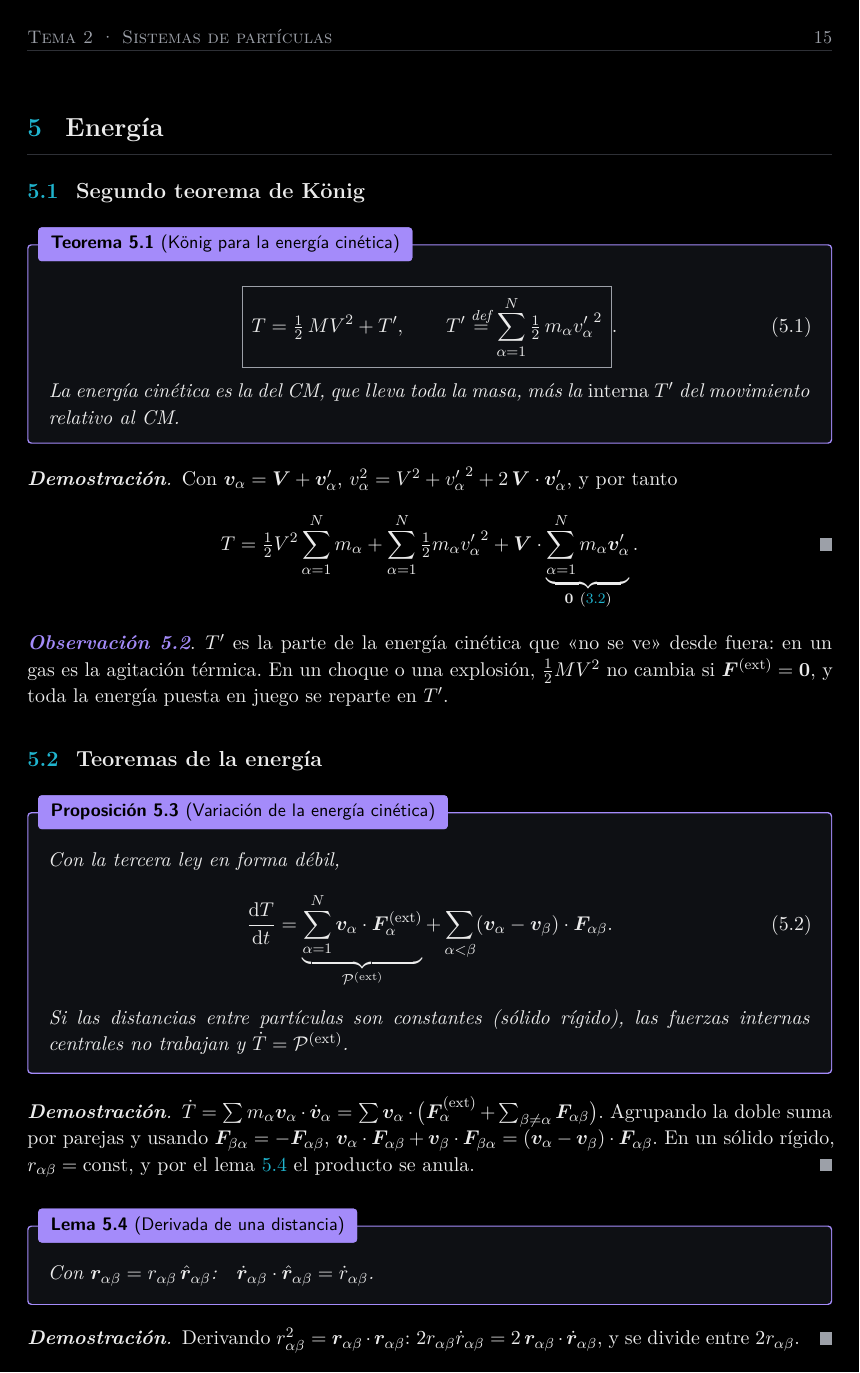
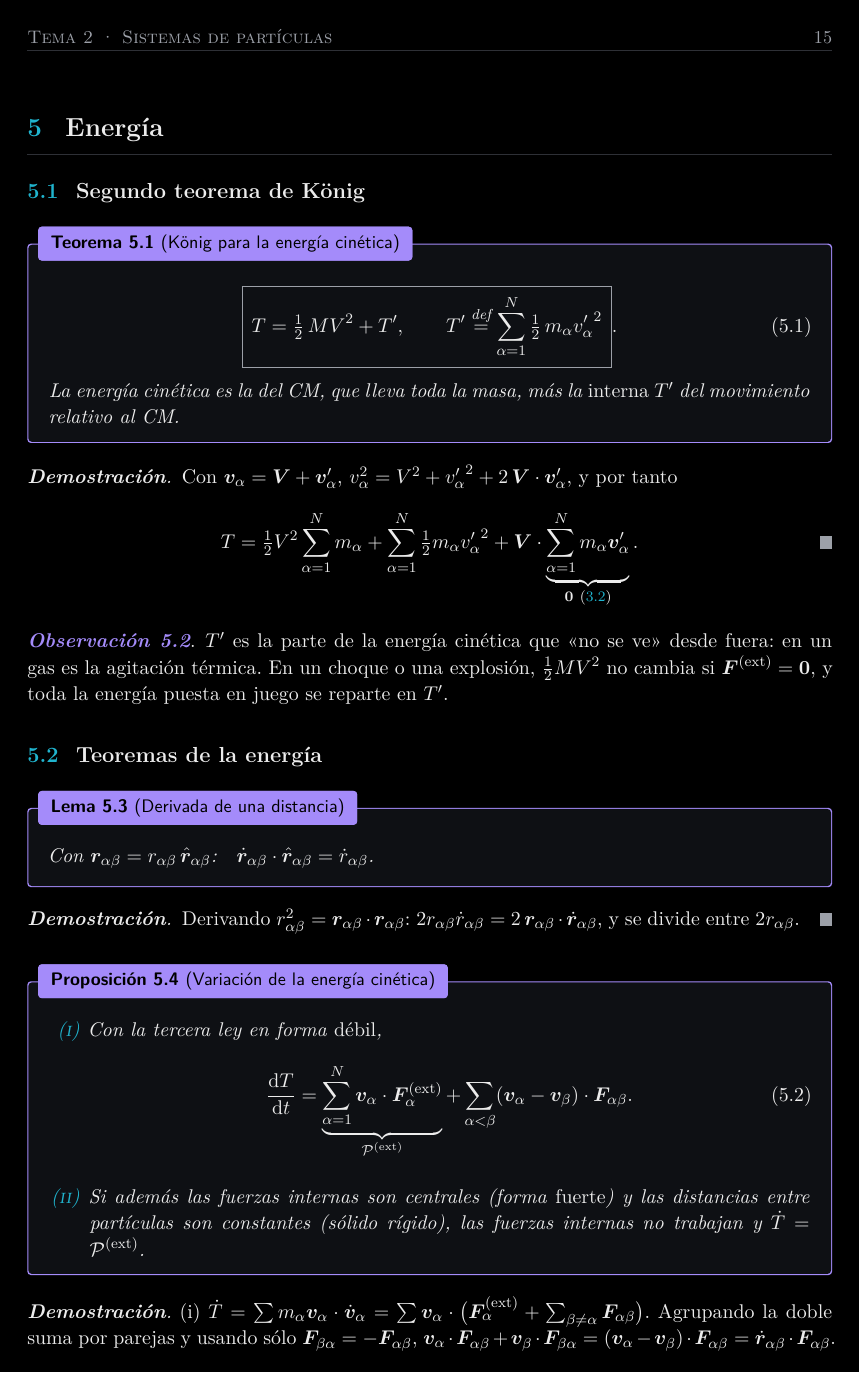
Before and after one commit to danimartinguerrero/classical-mechanics, a LaTeX document (apuntes/tema2/tema2.tex, which reads apuntes/tema2/secciones/05-energia.tex): page 15 of 33. Compiled offline with XeLaTeX.

Commit message:
Tema 2: separa hipótesis débil/fuerte en la variación de T
Co-Authored-By: Claude Opus 5.5 <noreply@anthropic.com>
Claude-Session: https://claude.ai/code/session_01TEPoeh9ahkV78vogPvcwG9

```diff
--- a/apuntes/tema2/secciones/05-energia.tex
+++ b/apuntes/tema2/secciones/05-energia.tex
@@ -31,25 +31,6 @@ cambia si $\vb{F}\ext=\vb{0}$, y toda la energía puesta en juego se reparte en
 
 \subsection{Teoremas de la energía}
 
-\begin{proposicion}[Variación de la energía cinética]
-\label{prop:dT}
-Con la tercera ley en forma débil,
-\begin{equation}
-  \od{T}{t}=\underbrace{\sa\vb{v}_{\alpha}\cdot\vb{F}_{\alpha}\ext}_{\mathcal{P}\ext}
-  +\sab(\vb{v}_{\alpha}-\vb{v}_{\beta})\cdot\vb{F}_{\alpha\beta} .
-  \label{eq:dT}
-\end{equation}
-Si las distancias entre partículas son constantes (sólido rígido), las
-fuerzas internas centrales no trabajan y $\dot T=\mathcal{P}\ext$.
-\end{proposicion}
-
-\begin{proof}
-$\dot T=\sum m_{\alpha}\vb{v}_{\alpha}\cdot\dot{\vb{v}}_{\alpha}=\sum\vb{v}_{\alpha}\cdot\bigl(\vb{F}_{\alpha}\ext+\sum_{\beta\neq\alpha}\vb{F}_{\alpha\beta}\bigr)$.
-Agrupando la doble suma por parejas y usando $\vb{F}_{\beta\alpha}=-\vb{F}_{\alpha\beta}$,
-$\vb{v}_{\alpha}\cdot\vb{F}_{\alpha\beta}+\vb{v}_{\beta}\cdot\vb{F}_{\beta\alpha}=(\vb{v}_{\alpha}-\vb{v}_{\beta})\cdot\vb{F}_{\alpha\beta}$. En un sólido
-rígido, $r_{\alpha\beta}=\text{const}$, y por el \cref{lem:radial} el producto se anula.
-\end{proof}
-
 \begin{lema}[Derivada de una distancia]
 \label{lem:radial}
 Con $\vb{r}_{\alpha\beta}=r_{\alpha\beta}\,\uv{r}_{\alpha\beta}$:\quad
@@ -60,3 +41,23 @@ $\dot{\vb{r}}_{\alpha\beta}\cdot\uv{r}_{\alpha\beta}=\dot r_{\alpha\beta}$.
 Derivando $r_{\alpha\beta}^{2}=\vb{r}_{\alpha\beta}\cdot\vb{r}_{\alpha\beta}$:
 $2r_{\alpha\beta}\dot r_{\alpha\beta}=2\,\vb{r}_{\alpha\beta}\cdot\dot{\vb{r}}_{\alpha\beta}$, y se divide entre $2r_{\alpha\beta}$.
 \end{proof}
+
+\begin{proposicion}[Variación de la energía cinética]
+\label{prop:dT}
+\begin{casos}
+  \item Con la tercera ley en forma \emph{débil},
+  \begin{equation}
+    \od{T}{t}=\underbrace{\sa\vb{v}_{\alpha}\cdot\vb{F}_{\alpha}\ext}_{\mathcal{P}\ext}
+    +\sab(\vb{v}_{\alpha}-\vb{v}_{\beta})\cdot\vb{F}_{\alpha\beta} .
+    \label{eq:dT}
+  \end{equation}
+  \item Si además las fuerzas internas son centrales (forma \emph{fuerte}) y las
+  distancias entre partículas son constantes (sólido rígido), las fuerzas
+  internas no trabajan y $\dot T=\mathcal{P}\ext$.
+\end{casos}
+\end{proposicion}
+
+\begin{proof}
+(i) $\dot T=\sum m_{\alpha}\vb{v}_{\alpha}\cdot\dot{\vb{v}}_{\alpha}=\sum\vb{v}_{\alpha}\cdot\bigl(\vb{F}_{\alpha}\ext+\sum_{\beta\neq\alpha}\vb{F}_{\alpha\beta}\bigr)$.
+Agrupando la doble suma por parejas y usando sólo $\vb{F}_{\beta\alpha}=-\vb{F}_{\alpha\beta}$,
+$\vb{v}_{\alpha}\cdot\vb{F}_{\alpha\beta}+\vb{v}_{\beta}\cdot\vb{F}_{\beta\alpha}=(\vb{v}_{\alpha}-\vb{v}_{\beta})\cdot\vb{F}_{\alpha\beta}=\dot{\vb{r}}_{\alpha\beta}\cdot\vb{F}_{\alpha\beta}$.
@@ -62,0 +68 @@ $2r_{\alpha\beta}\dot r_{\alpha\beta}=2\,\vb{r}_{\alpha\beta}\cdot\dot{\vb{r}}_{
+\end{proof}
```
Also changed, not shown: apuntes/tema2/Tema 2. Sistemas de partículas (apuntes).pdf, apuntes/tema2/secciones/05-energia.tex (10 more changed lines).
